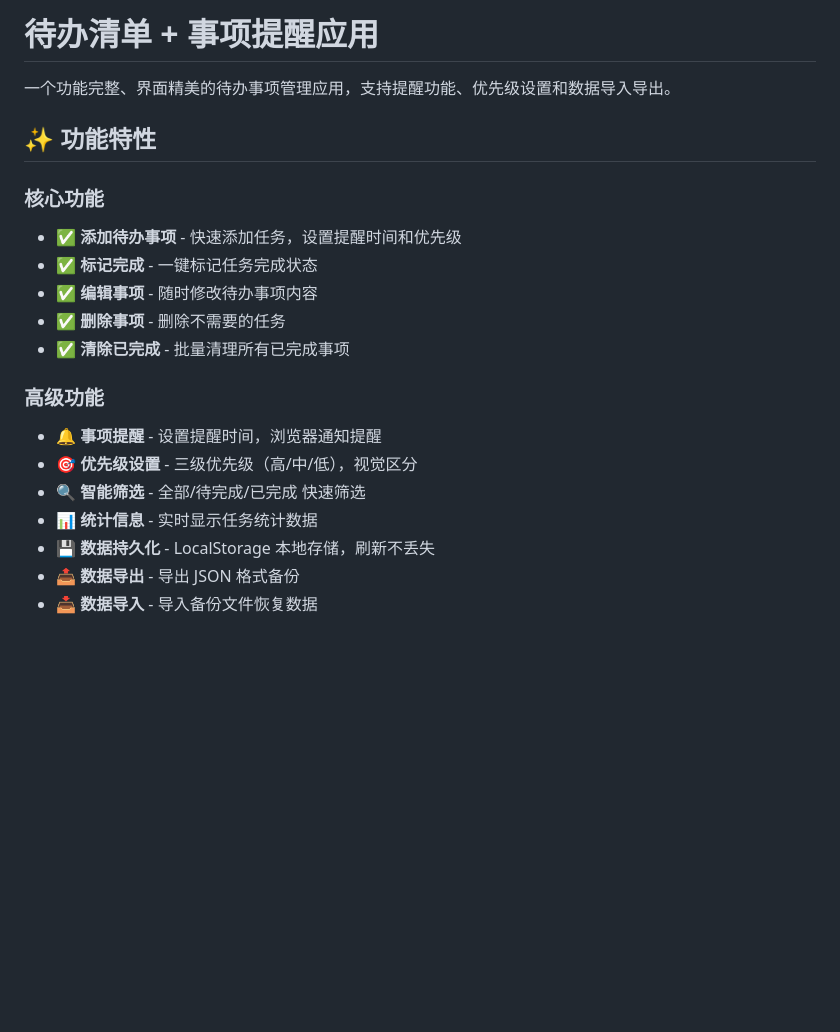
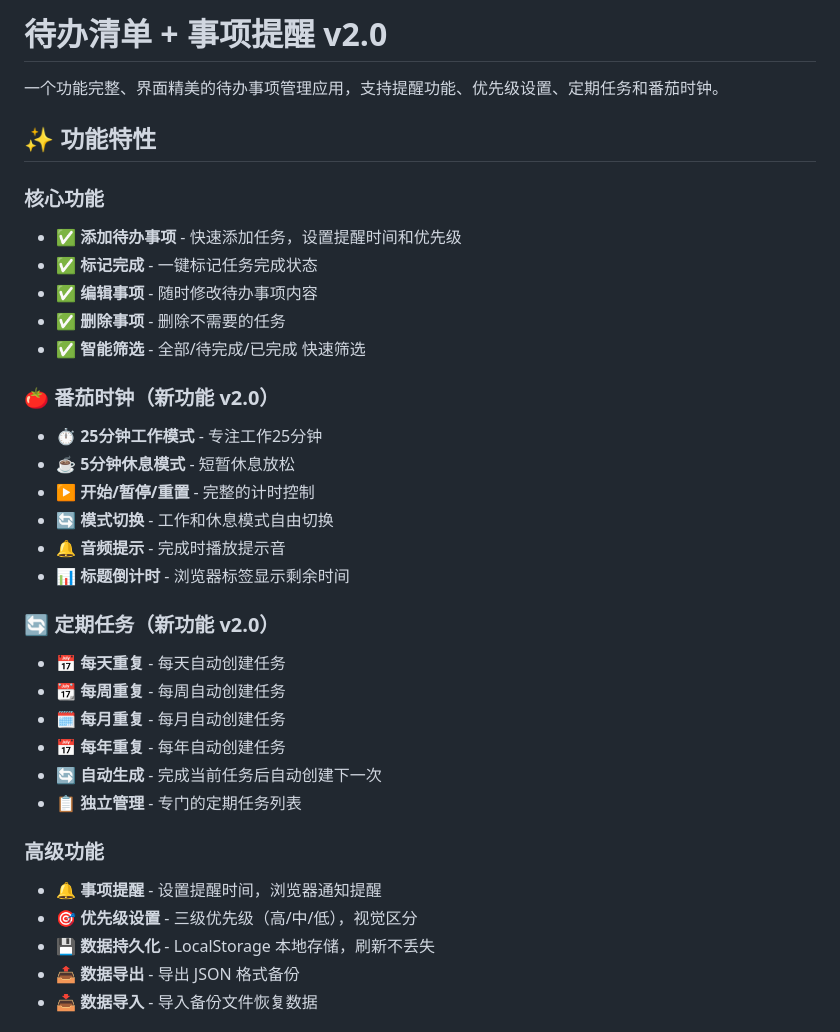
Before and after one commit to Joshualover/todo-reminder-app, a Markdown page: README.md, the part around one of its changes. Drawn GitHub-style; blank space fills up the shorter version.

```diff
--- a/README.md
+++ b/README.md
@@ -1,6 +1,6 @@
-# 待办清单 + 事项提醒应用
+# 待办清单 + 事项提醒 v2.0
 
-一个功能完整、界面精美的待办事项管理应用，支持提醒功能、优先级设置和数据导入导出。
+一个功能完整、界面精美的待办事项管理应用，支持提醒功能、优先级设置、定期任务和番茄时钟。
 
 ## ✨ 功能特性
 
@@ -9,13 +9,27 @@
 - ✅ **标记完成** - 一键标记任务完成状态
 - ✅ **编辑事项** - 随时修改待办事项内容
 - ✅ **删除事项** - 删除不需要的任务
-- ✅ **清除已完成** - 批量清理所有已完成事项
+- ✅ **智能筛选** - 全部/待完成/已完成 快速筛选
+
+### 🍅 番茄时钟（新功能 v2.0）
+- ⏱️ **25分钟工作模式** - 专注工作25分钟
+- ☕ **5分钟休息模式** - 短暂休息放松
+- ▶️ **开始/暂停/重置** - 完整的计时控制
+- 🔄 **模式切换** - 工作和休息模式自由切换
+- 🔔 **音频提示** - 完成时播放提示音
+- 📊 **标题倒计时** - 浏览器标签显示剩余时间
+
+### 🔄 定期任务（新功能 v2.0）
+- 📅 **每天重复** - 每天自动创建任务
+- 📆 **每周重复** - 每周自动创建任务
+- 🗓️ **每月重复** - 每月自动创建任务
+- 📅 **每年重复** - 每年自动创建任务
+- 🔄 **自动生成** - 完成当前任务后自动创建下一次
+- 📋 **独立管理** - 专门的定期任务列表
 
 ### 高级功能
 - 🔔 **事项提醒** - 设置提醒时间，浏览器通知提醒
 - 🎯 **优先级设置** - 三级优先级（高/中/低），视觉区分
-- 🔍 **智能筛选** - 全部/待完成/已完成 快速筛选
-- 📊 **统计信息** - 实时显示任务统计数据
 - 💾 **数据持久化** - LocalStorage 本地存储，刷新不丢失
 - 📤 **数据导出** - 导出 JSON 格式备份
 - 📥 **数据导入** - 导入备份文件恢复数据
```
Also changed, not shown: other parts of README.md (+49 -73 lines).
